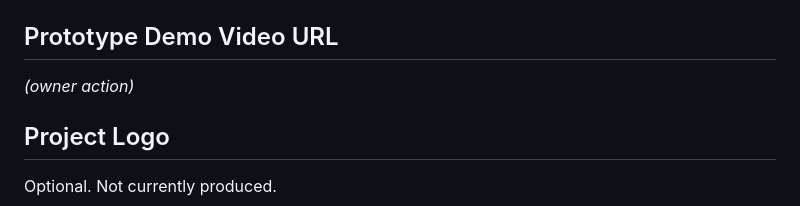
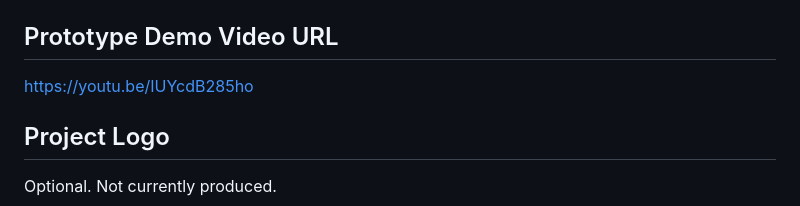
Before and after one commit to Ridwannurudeen/recourse, a Markdown page: docs/submission-form.md, the part around one of its changes. Rendered like a GitHub page.

```diff
--- a/docs/submission-form.md
+++ b/docs/submission-form.md
@@ -210,7 +210,7 @@ The owner reviews `docs/RECOURSE-DECK.pdf` before pasting the URL into the form.
 
 ## Prototype Demo Video URL
 
-*(owner action)*
+https://youtu.be/IUYcdB285ho
 
 ## Project Logo
 
```
Also changed, not shown: other parts of docs/submission-form.md (+1 -1 lines), README.md (+1 -0 lines).
